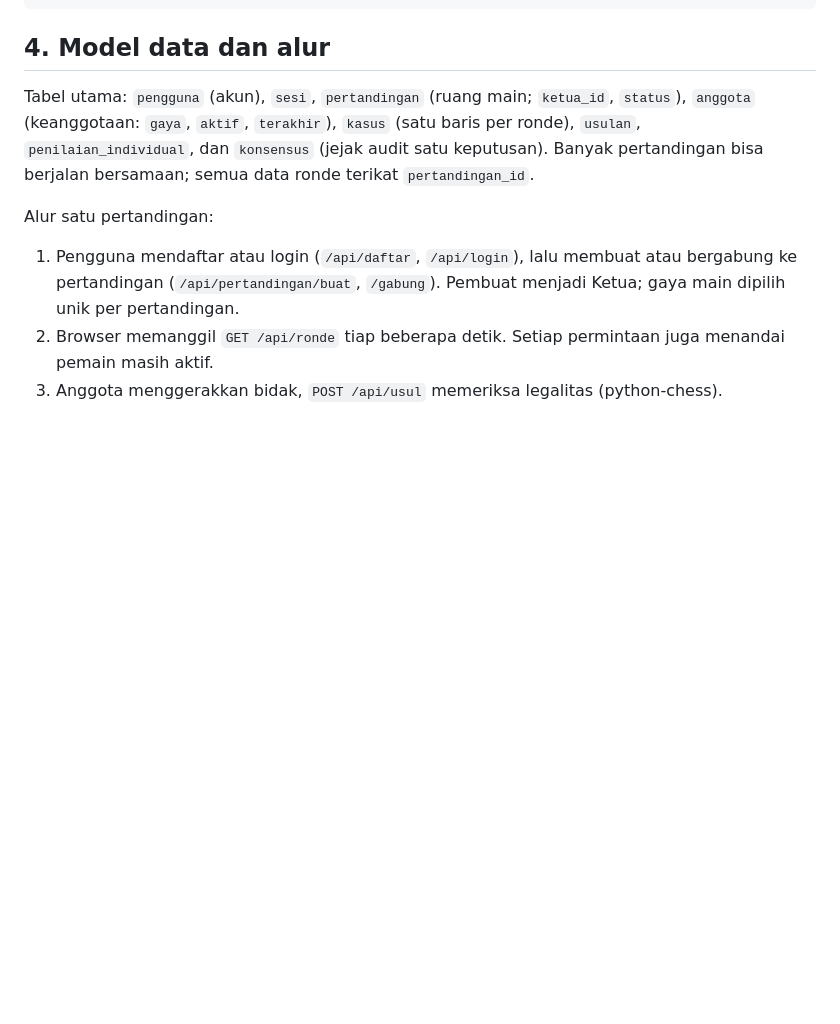
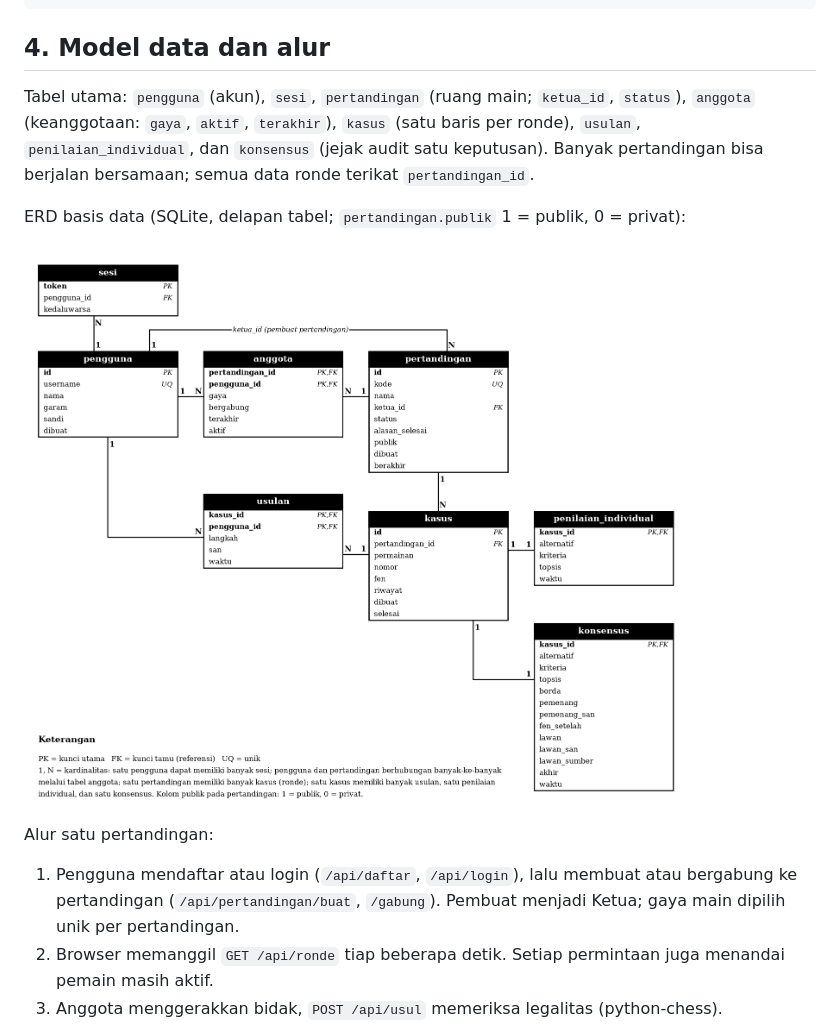
Before and after one commit to Sadamdi/SKAKMAT, a Markdown page: docs/ARSITEKTUR.md, the part around the change. Rendered like a GitHub page; pictures changed too: docs/gambar/erd_skakmat.png (added); blank space fills up the shorter version.

```diff
--- a/docs/ARSITEKTUR.md
+++ b/docs/ARSITEKTUR.md
@@ -54,6 +54,10 @@ Tabel utama: `pengguna` (akun), `sesi`, `pertandingan` (ruang main; `ketua_id`,
 (keanggotaan: `gaya`, `aktif`, `terakhir`), `kasus` (satu baris per ronde), `usulan`, `penilaian_individual`, dan
 `konsensus` (jejak audit satu keputusan). Banyak pertandingan bisa berjalan bersamaan; semua data ronde terikat
 `pertandingan_id`.
+
+ERD basis data (SQLite, delapan tabel; `pertandingan.publik` 1 = publik, 0 = privat):
+
+![ERD basis data SKAKMAT](gambar/erd_skakmat.png)
 
 Alur satu pertandingan:
 
```
Also changed, not shown: README.md (+7 -3 lines), docs/gambar/19_buat_publik_privat.jpg (added), docs/gambar/20_lobi_daftar_publik.jpg (added), docs/gambar/21_privat_posisi_awal.jpg (added), docs/gambar/22_tombol_konsensus_bawah_riwayat.jpg (added), docs/gambar/23_tombol_kembali_giliran.jpg (added), 5 other files.
